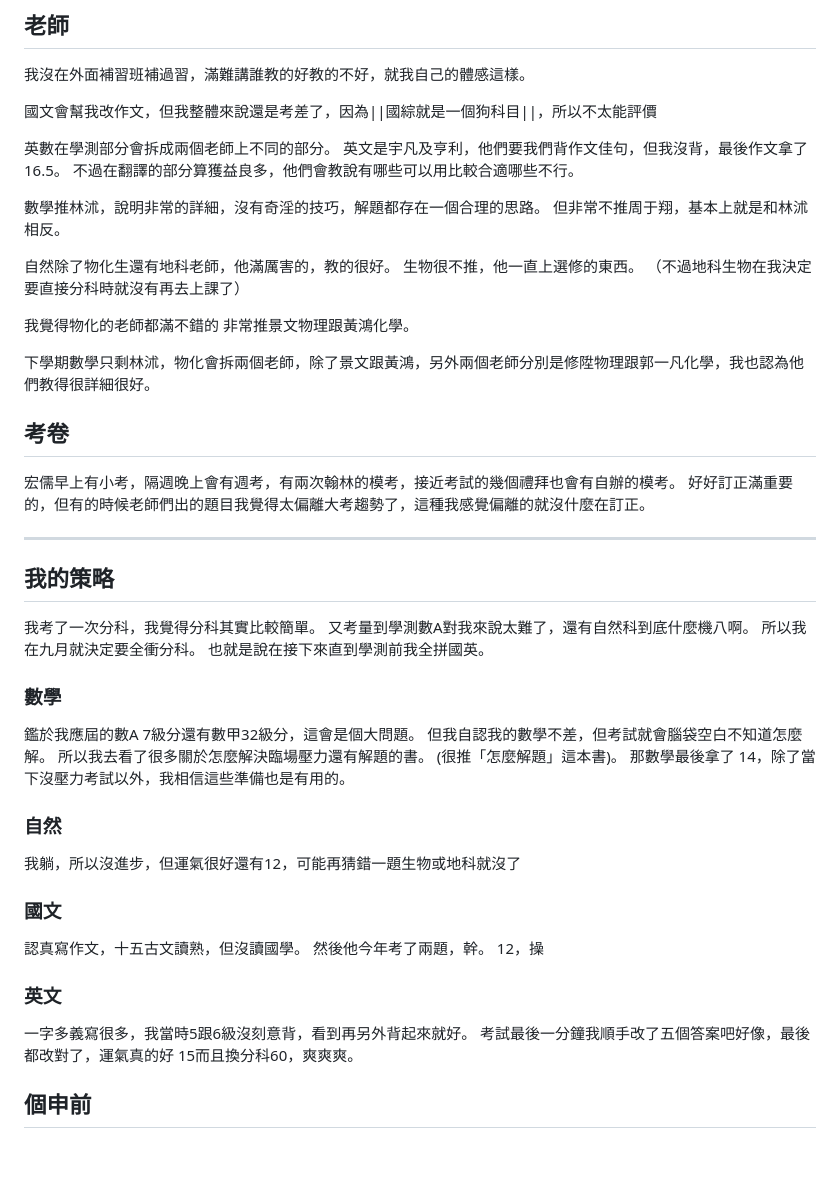
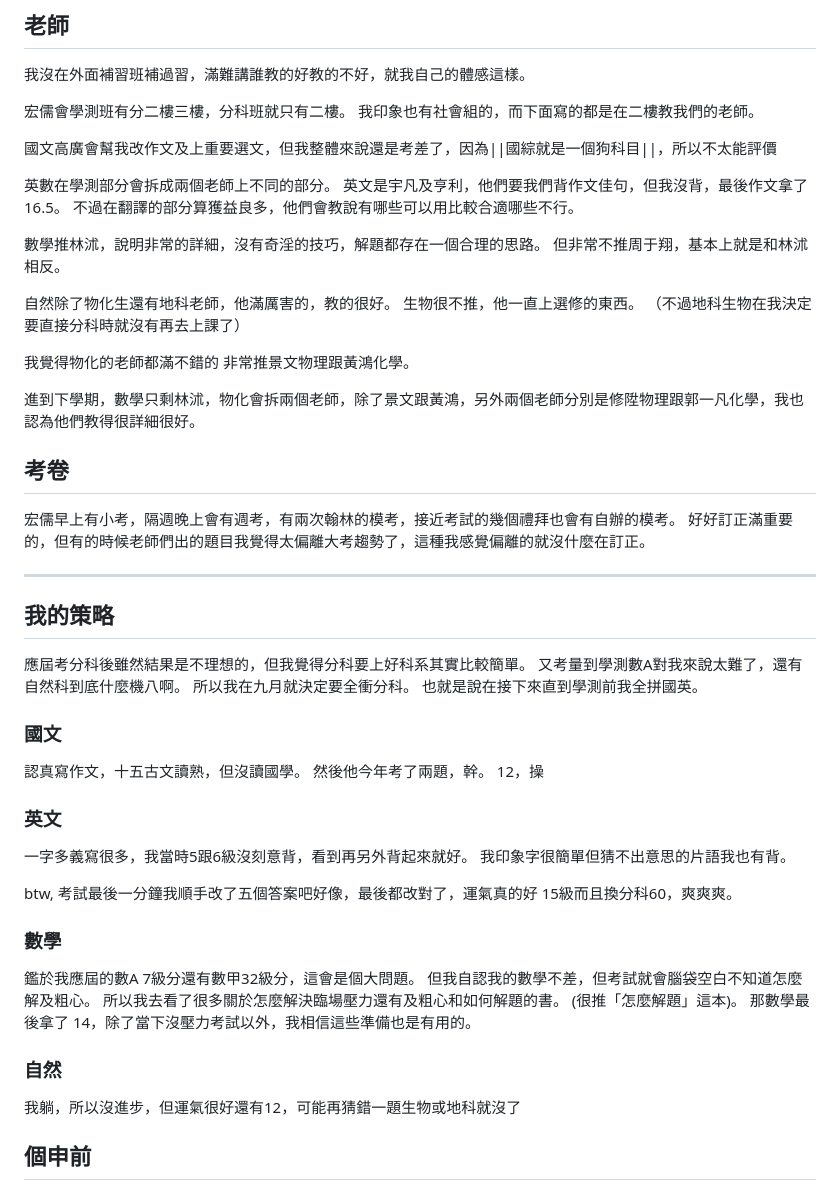
Before and after one commit to Dream-yee/blog, a Markdown page: posts/GSAT_2.md, the part around the change. Rendered like a GitHub page; blank space fills up the shorter version.

Commit message:
edit GSAT_2

```diff
--- a/posts/GSAT_2.md
+++ b/posts/GSAT_2.md
@@ -49,7 +49,10 @@ banner: images/cat_on_book.png
 ## 老師
 我沒在外面補習班補過習，滿難講誰教的好教的不好，就我自己的體感這樣。
 
-國文會幫我改作文，但我整體來說還是考差了，因為||國綜就是一個狗科目||，所以不太能評價
+宏儒會學測班有分二樓三樓，分科班就只有二樓。
+我印象也有社會組的，而下面寫的都是在二樓教我們的老師。
+
+國文高廣會幫我改作文及上重要選文，但我整體來說還是考差了，因為||國綜就是一個狗科目||，所以不太能評價
 
 英數在學測部分會拆成兩個老師上不同的部分。
 英文是宇凡及亨利，他們要我們背作文佳句，但我沒背，最後作文拿了16.5。
@@ -65,7 +68,7 @@ banner: images/cat_on_book.png
 我覺得物化的老師都滿不錯的
 非常推景文物理跟黃鴻化學。
 
-下學期數學只剩林沭，物化會拆兩個老師，除了景文跟黃鴻，另外兩個老師分別是修陞物理跟郭一凡化學，我也認為他們教得很詳細很好。
+進到下學期，數學只剩林沭，物化會拆兩個老師，除了景文跟黃鴻，另外兩個老師分別是修陞物理跟郭一凡化學，我也認為他們教得很詳細很好。
 
 ## 考卷
 宏儒早上有小考，隔週晚上會有週考，有兩次翰林的模考，接近考試的幾個禮拜也會有自辦的模考。
@@ -74,20 +77,10 @@ banner: images/cat_on_book.png
 ---
 
 ## 我的策略
-我考了一次分科，我覺得分科其實比較簡單。
+應屆考分科後雖然結果是不理想的，但我覺得分科要上好科系其實比較簡單。
 又考量到學測數A對我來說太難了，還有自然科到底什麼機八啊。
 所以我在九月就決定要全衝分科。
 也就是說在接下來直到學測前我全拼國英。
-
-### 數學
-鑑於我應屆的數A 7級分還有數甲32級分，這會是個大問題。
-但我自認我的數學不差，但考試就會腦袋空白不知道怎麼解。
-所以我去看了很多關於怎麼解決臨場壓力還有解題的書。
-(很推「怎麼解題」這本書)。
-那數學最後拿了 14，除了當下沒壓力考試以外，我相信這些準備也是有用的。
-
-### 自然
-我躺，所以沒進步，但運氣很好還有12，可能再猜錯一題生物或地科就沒了
 
 ### 國文
 認真寫作文，十五古文讀熟，但沒讀國學。
@@ -96,8 +89,20 @@ banner: images/cat_on_book.png
 
 ### 英文
 一字多義寫很多，我當時5跟6級沒刻意背，看到再另外背起來就好。
-考試最後一分鐘我順手改了五個答案吧好像，最後都改對了，運氣真的好
-15而且換分科60，爽爽爽。
+我印象字很簡單但猜不出意思的片語我也有背。
+
+btw, 考試最後一分鐘我順手改了五個答案吧好像，最後都改對了，運氣真的好
+15級而且換分科60，爽爽爽。
+
+### 數學
+鑑於我應屆的數A 7級分還有數甲32級分，這會是個大問題。
+但我自認我的數學不差，但考試就會腦袋空白不知道怎麼解及粗心。
+所以我去看了很多關於怎麼解決臨場壓力還有及粗心和如何解題的書。
+(很推「怎麼解題」這本)。
+那數學最後拿了 14，除了當下沒壓力考試以外，我相信這些準備也是有用的。
+
+### 自然
+我躺，所以沒進步，但運氣很好還有12，可能再猜錯一題生物或地科就沒了
 
 ## 個申前
 學生是可以跟補習班要很多模考題跟歷屆題的
```
